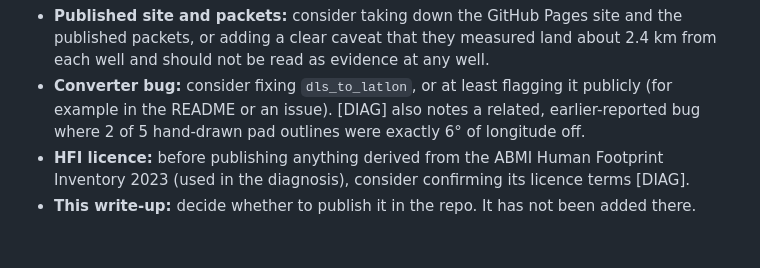
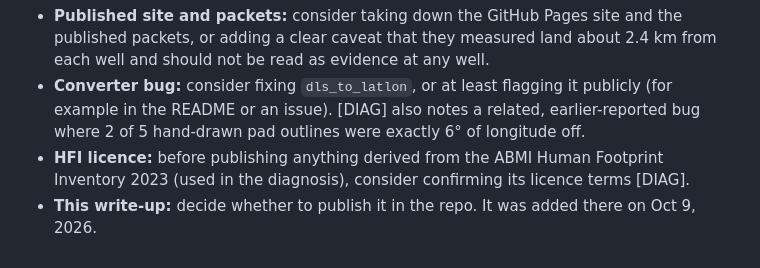
Before and after one commit to marsojuji-cmyk/reclamation-evidence-ledger, a Markdown page: NEGATIVE-RESULT-2026-10-09.md, the part around the change. Rendered like a GitHub page.

Commit message:
docs: update stale sentence in negative result write-up

```diff
--- a/NEGATIVE-RESULT-2026-10-09.md
+++ b/NEGATIVE-RESULT-2026-10-09.md
@@ -101,4 +101,4 @@ All deviations are logged with timestamps in [V1-DEV] and [V2-DEV]. The ones tha
 - **Published site and packets:** consider taking down the GitHub Pages site and the published packets, or adding a clear caveat that they measured land about 2.4 km from each well and should not be read as evidence at any well.
 - **Converter bug:** consider fixing `dls_to_latlon`, or at least flagging it publicly (for example in the README or an issue). [DIAG] also notes a related, earlier-reported bug where 2 of 5 hand-drawn pad outlines were exactly 6° of longitude off.
 - **HFI licence:** before publishing anything derived from the ABMI Human Footprint Inventory 2023 (used in the diagnosis), consider confirming its licence terms [DIAG].
-- **This write-up:** decide whether to publish it in the repo. It has not been added there.
+- **This write-up:** decide whether to publish it in the repo. It was added there on Oct 9, 2026.
```
Also changed, not shown: docs/NEGATIVE-RESULT-2026-10-09.md (+1 -1 lines).
